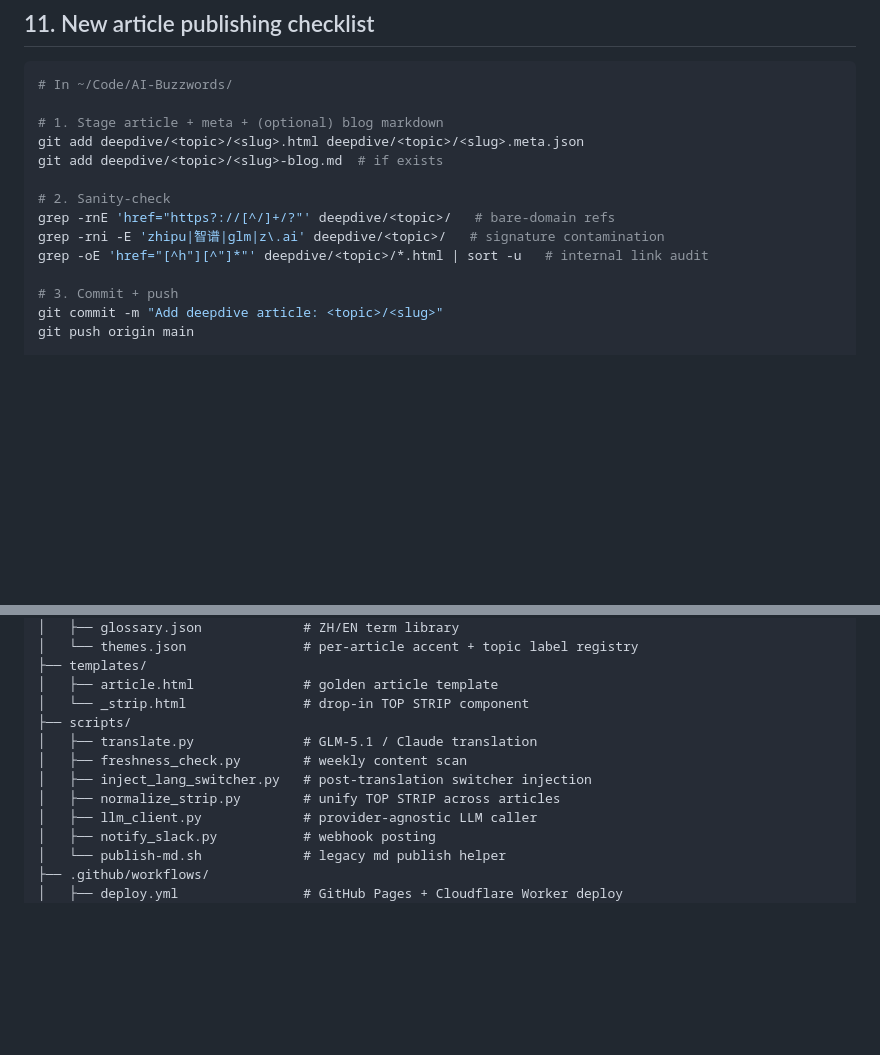
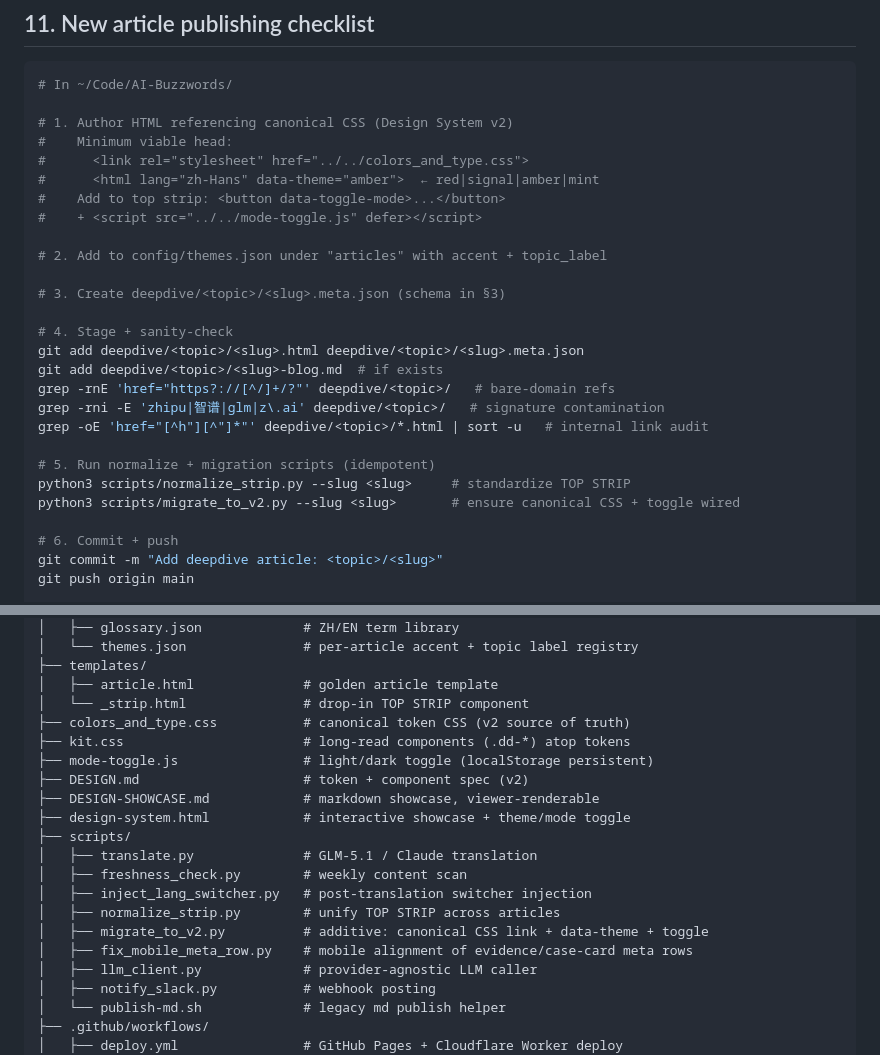
Before and after one commit to fxp/AI-Buzzwords, a Markdown page: CLAUDE.md, 2 parts joined by grey strips. Drawn GitHub-style; blank space fills up the shorter version.

````diff
--- a/CLAUDE.md
+++ b/CLAUDE.md
@@ -322,16 +322,29 @@ Configure at https://github.com/fxp/AI-Buzzwords/settings/secrets/actions:
 ```bash
 # In ~/Code/AI-Buzzwords/
 
-# 1. Stage article + meta + (optional) blog markdown
+# 1. Author HTML referencing canonical CSS (Design System v2)
+#    Minimum viable head:
+#      <link rel="stylesheet" href="../../colors_and_type.css">
+#      <html lang="zh-Hans" data-theme="amber">  ← red|signal|amber|mint
+#    Add to top strip: <button data-toggle-mode>...</button>
+#    + <script src="../../mode-toggle.js" defer></script>
+
+# 2. Add to config/themes.json under "articles" with accent + topic_label
+
+# 3. Create deepdive/<topic>/<slug>.meta.json (schema in §3)
+
+# 4. Stage + sanity-check
 git add deepdive/<topic>/<slug>.html deepdive/<topic>/<slug>.meta.json
 git add deepdive/<topic>/<slug>-blog.md  # if exists
-
-# 2. Sanity-check
 grep -rnE 'href="https?://[^/]+/?"' deepdive/<topic>/   # bare-domain refs
 grep -rni -E 'zhipu|智谱|glm|z\.ai' deepdive/<topic>/   # signature contamination
 grep -oE 'href="[^h"][^"]*"' deepdive/<topic>/*.html | sort -u   # internal link audit
 
-# 3. Commit + push
+# 5. Run normalize + migration scripts (idempotent)
+python3 scripts/normalize_strip.py --slug <slug>     # standardize TOP STRIP
+python3 scripts/migrate_to_v2.py --slug <slug>       # ensure canonical CSS + toggle wired
+
+# 6. Commit + push
 git commit -m "Add deepdive article: <topic>/<slug>"
 git push origin main
 
@@ -468,11 +521,19 @@ git commit -m "Add article: <slug>" && git push
 ├── templates/
 │   ├── article.html              # golden article template
 │   └── _strip.html               # drop-in TOP STRIP component
+├── colors_and_type.css           # canonical token CSS (v2 source of truth)
+├── kit.css                       # long-read components (.dd-*) atop tokens
+├── mode-toggle.js                # light/dark toggle (localStorage persistent)
+├── DESIGN.md                     # token + component spec (v2)
+├── DESIGN-SHOWCASE.md            # markdown showcase, viewer-renderable
+├── design-system.html            # interactive showcase + theme/mode toggle
 ├── scripts/
 │   ├── translate.py              # GLM-5.1 / Claude translation
 │   ├── freshness_check.py        # weekly content scan
 │   ├── inject_lang_switcher.py   # post-translation switcher injection
 │   ├── normalize_strip.py        # unify TOP STRIP across articles
+│   ├── migrate_to_v2.py          # additive: canonical CSS link + data-theme + toggle
+│   ├── fix_mobile_meta_row.py    # mobile alignment of evidence/case-card meta rows
 │   ├── llm_client.py             # provider-agnostic LLM caller
 │   ├── notify_slack.py           # webhook posting
 │   └── publish-md.sh             # legacy md publish helper
````
Also changed, not shown: other parts of CLAUDE.md (+40 -0 lines).
